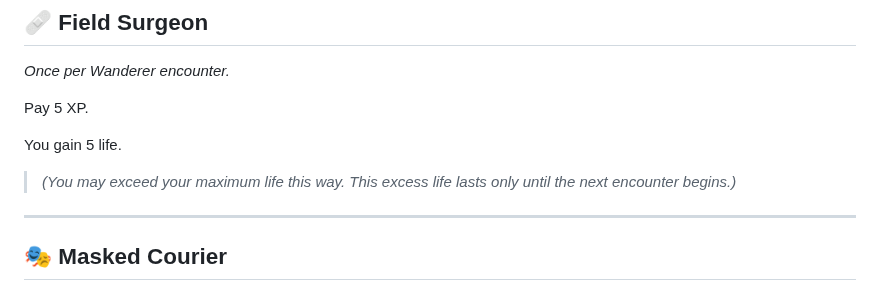
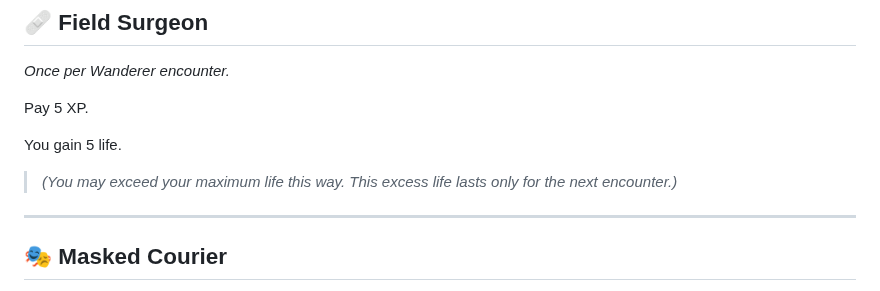
Before and after one commit to zkzeroxvirus/MTGR-Rules, a Markdown page: WANDERERS-V1.0.md, the part around the change. GitHub-like rendering.

Commit message:
Update Field Surgeon duration wording

```diff
--- a/WANDERERS-V1.0.md
+++ b/WANDERERS-V1.0.md
@@ -131,7 +131,7 @@ Pay 5 XP.
 
 You gain 5 life.
 
-> *(You may exceed your maximum life this way. This excess life lasts only until the next encounter begins.)*
+> *(You may exceed your maximum life this way. This excess life lasts only for the next encounter.)*
 
 ---
 
```
